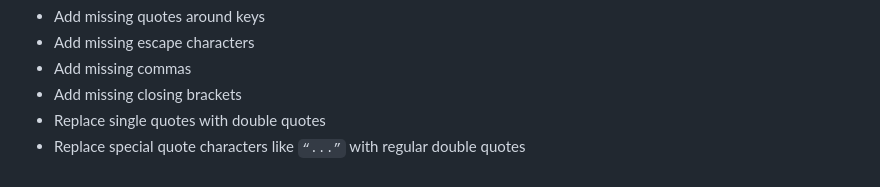
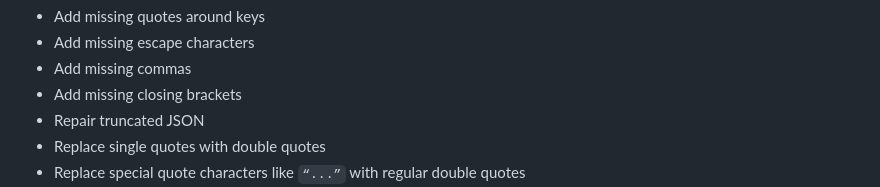
Before and after one commit to josdejong/jsonrepair, a Markdown page: README.md, the part around the change. GitHub-like rendering.

Commit message:
docs: list repairing truncated JSON in the feature list

```diff
--- a/README.md
+++ b/README.md
@@ -14,6 +14,7 @@ The following issues can be fixed:
 - Add missing escape characters
 - Add missing commas
 - Add missing closing brackets
+- Repair truncated JSON
 - Replace single quotes with double quotes
 - Replace special quote characters like `“...”`  with regular double quotes
 - Replace special white space characters with regular spaces
```
